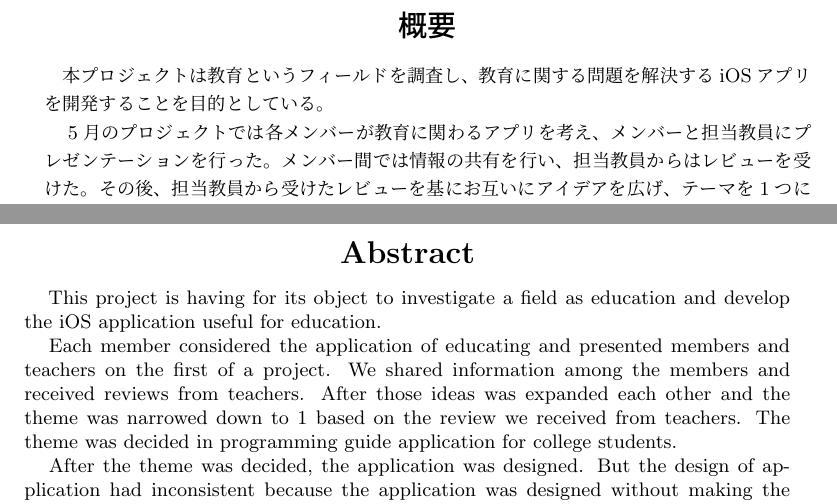
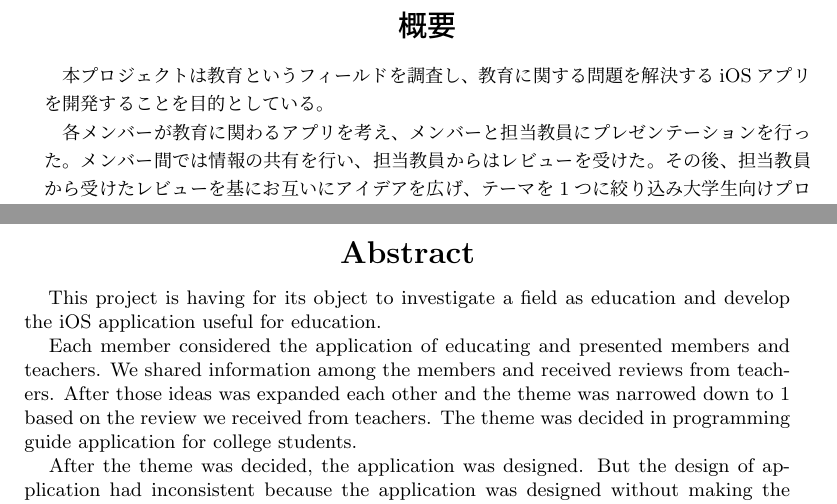
Before and after one commit to FUNPBL2015/edu_groupreport, a LaTeX thesis (group.tex): two parts of pages 3 and 4 of 33, joined at a grey line, cut so that both start at the same text. Compiled offline with pLaTeX and dvipdfmx.

Commit message:
少し修正した

```diff
--- a/group.tex
+++ b/group.tex
@@ -79,7 +79,7 @@
 %\fake{ここに日本語の概要を書きます。}
 　本プロジェクトは教育というフィールドを調査し、教育に関する問題を解決するiOSアプリを開発することを目的としている。
 
-　5月のプロジェクトでは各メンバーが教育に関わるアプリを考え、メンバーと担当教員にプレゼンテーションを行った。メンバー間では情報の共有を行い、担当教員からはレビューを受けた。その後、担当教員から受けたレビューを基にお互いにアイデアを広げ、テーマを1つに絞り込み大学生向けプログラミング入門アプリに決まった。
+　各メンバーが教育に関わるアプリを考え、メンバーと担当教員にプレゼンテーションを行った。メンバー間では情報の共有を行い、担当教員からはレビューを受けた。その後、担当教員から受けたレビューを基にお互いにアイデアを広げ、テーマを1つに絞り込み大学生向けプログラミング入門アプリに決まった。
 
 　テーマが決まった後、アプリの設計を行った。しかし、要件定義を固めずにアプリの設計を行ったため、一貫性のないアプリ設計になってしまった。そのため、要件定義を1からやり直すことになった。要件定義をやり直すことは、1度で終わらず何度も行った。その結果、中学校でプログラミングを学んだ人、興味を持った人を対象にしたゲームアプリというテーマになった。
 
@@ -101,7 +101,7 @@
 %\fake{you should write your English abstract in one page. }
 　This project is having for its object to investigate a field as education and develop the iOS application useful for education.
 
-　Each member considered the application of educating and presented members and teachers on the first of a project. We shared information among the members and received reviews from teachers. After those ideas was expanded each other and the theme was narrowed down to 1 based on the review we received from teachers. The theme was decided in programming guide application for college students.
+　Each member considered the application of educating and presented members and teachers. We shared information among the members and received reviews from teachers. After those ideas was expanded each other and the theme was narrowed down to 1 based on the review we received from teachers. The theme was decided in programming guide application for college students.
 
 　After the theme was decided, the application was designed. But the design of application had inconsistent because the application was designed without making the requirement definition hard. Therefore we changed the requirement definition from one. We did not finish changing the requirement definition and went many times. As a result, it was decided in the theme as the game application that made the person who learned a programming at junior high school and interested people the subject.
 
```
